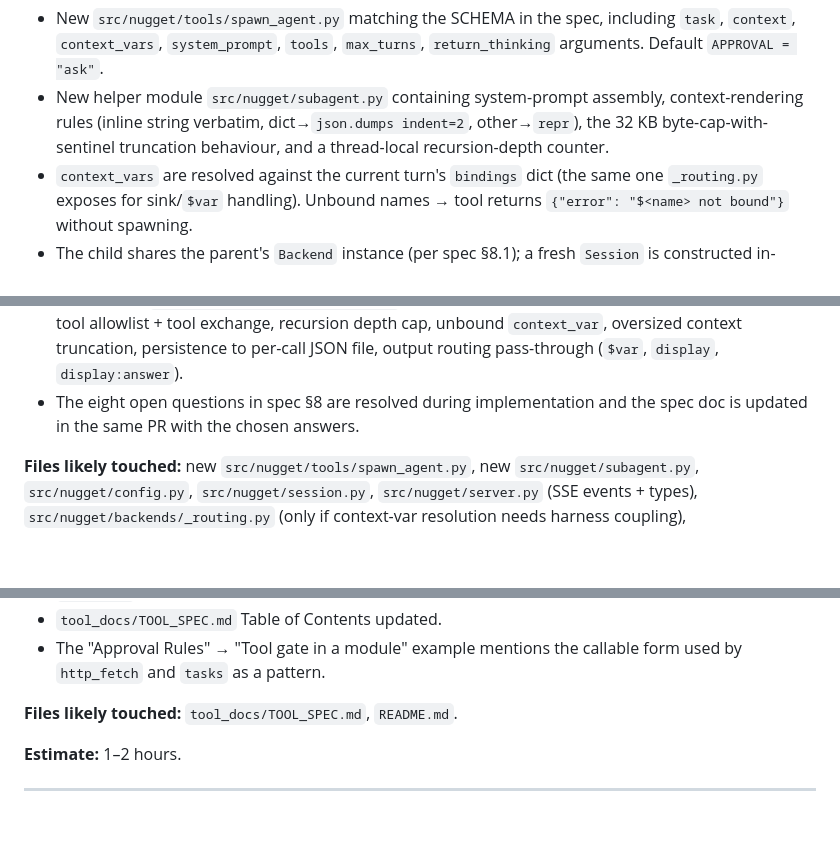
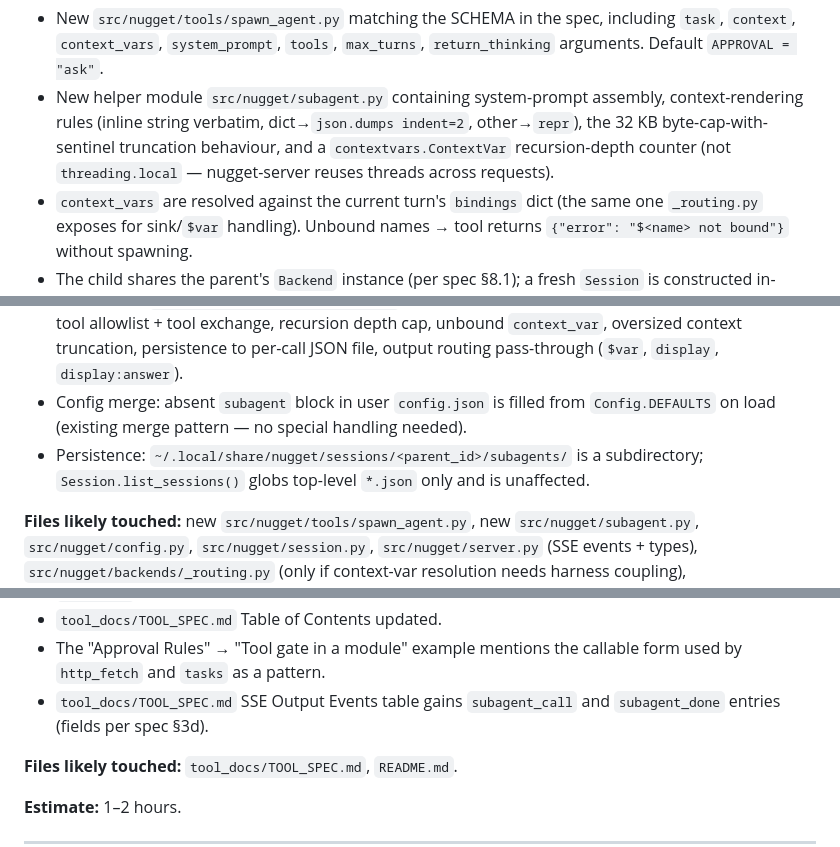
Before and after one commit to jamesbiederbeck/nugget, a Markdown page: planning/backlog.md, 3 parts joined by grey strips. Rendered like a GitHub page; blank space fills up the shorter version.

Commit message:
docs(subagent): resolve SUBAGENT_SPEC §8 decisions and update planning

```diff
--- a/planning/backlog.md
+++ b/planning/backlog.md
@@ -147,7 +147,8 @@ through the existing output-routing machinery.
 - New helper module `src/nugget/subagent.py` containing system-prompt
   assembly, context-rendering rules (inline string verbatim, dict→`json.dumps
   indent=2`, other→`repr`), the 32 KB byte-cap-with-sentinel truncation
-  behaviour, and a thread-local recursion-depth counter.
+  behaviour, and a `contextvars.ContextVar` recursion-depth counter (not
+  `threading.local` — nugget-server reuses threads across requests).
 - `context_vars` are resolved against the current turn's `bindings` dict
   (the same one `_routing.py` exposes for sink/`$var` handling). Unbound
   names → tool returns `{"error": "$<name> not bound"}` without spawning.
@@ -175,8 +176,12 @@ through the existing output-routing machinery.
   depth cap, unbound `context_var`, oversized context truncation, persistence
   to per-call JSON file, output routing pass-through (`$var`, `display`,
   `display:answer`).
-- The eight open questions in spec §8 are resolved during implementation and
-  the spec doc is updated in the same PR with the chosen answers.
+- Config merge: absent `subagent` block in user `config.json` is filled from
+  `Config.DEFAULTS` on load (existing merge pattern — no special handling
+  needed).
+- Persistence: `~/.local/share/nugget/sessions/<parent_id>/subagents/` is a
+  subdirectory; `Session.list_sessions()` globs top-level `*.json` only and
+  is unaffected.
 
 **Files likely touched:** new `src/nugget/tools/spawn_agent.py`, new
 `src/nugget/subagent.py`, `src/nugget/config.py`, `src/nugget/session.py`,
@@ -267,6 +272,8 @@ original eight. Bring the docs back into agreement with the source.
 - `tool_docs/TOOL_SPEC.md` Table of Contents updated.
 - The "Approval Rules" → "Tool gate in a module" example mentions the
   callable form used by `http_fetch` and `tasks` as a pattern.
+- `tool_docs/TOOL_SPEC.md` SSE Output Events table gains `subagent_call` and
+  `subagent_done` entries (fields per spec §3d).
 
 **Files likely touched:** `tool_docs/TOOL_SPEC.md`, `README.md`.
 
```
Also changed, not shown: planning/next-sprint.md (+10 -8 lines), tool_docs/SUBAGENT_SPEC.md (+40 -33 lines).
